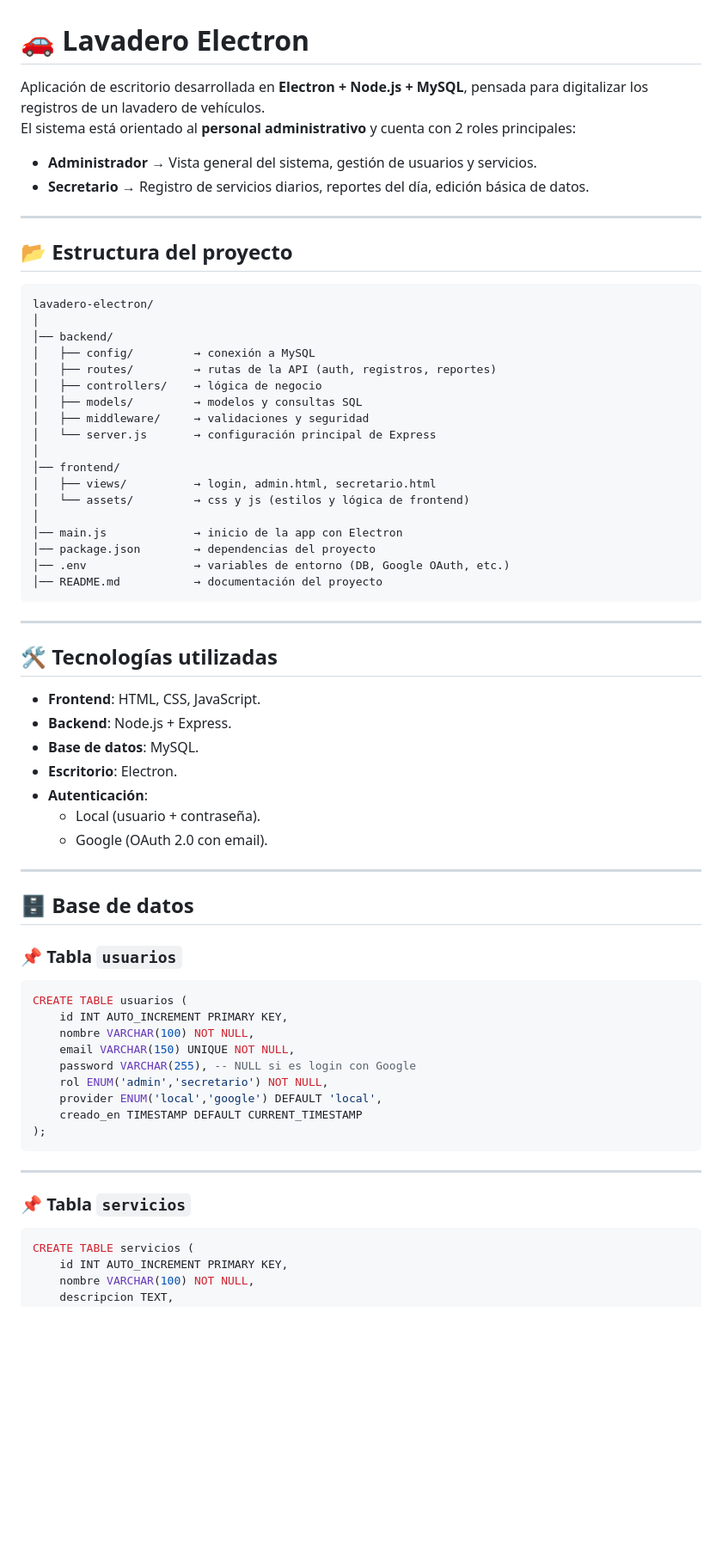
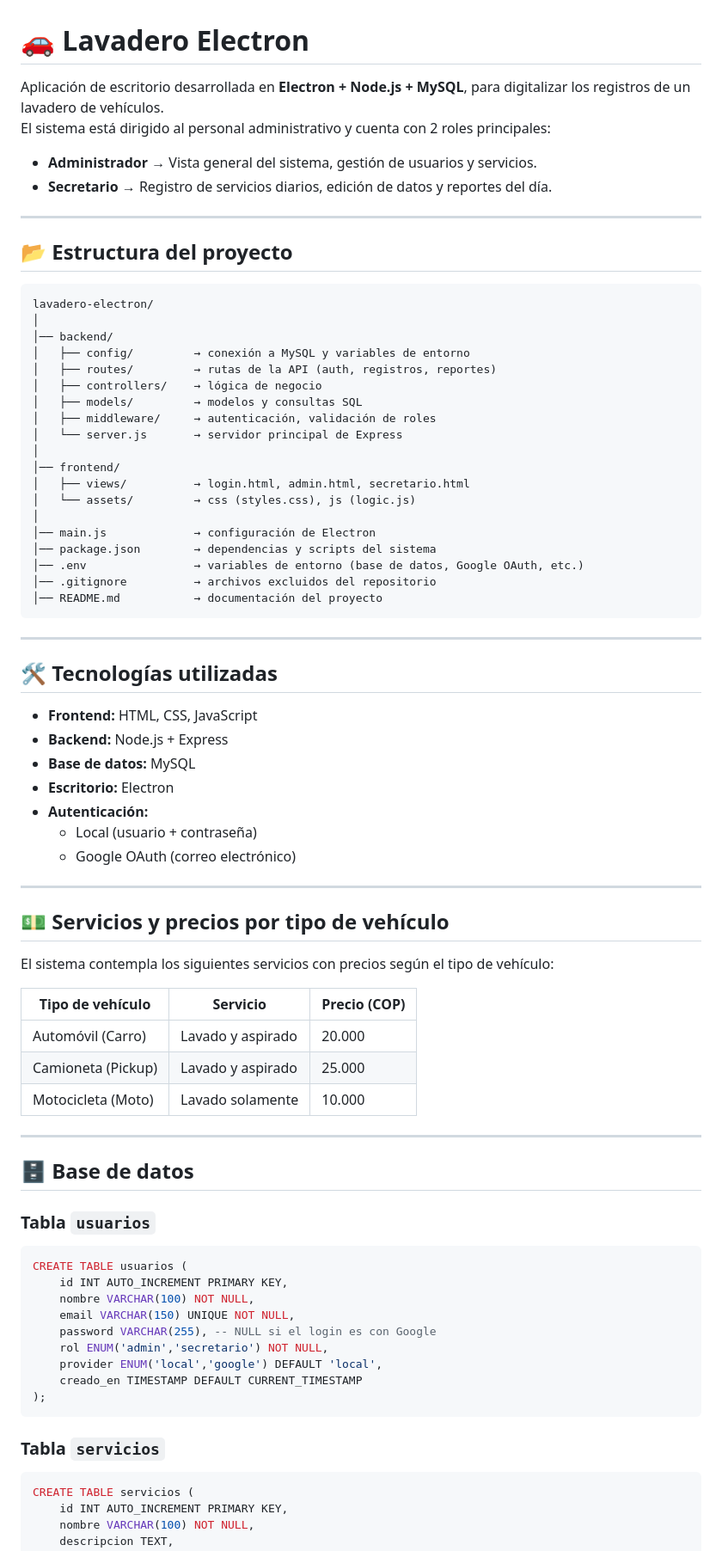
Before and after one commit to Yan24D/lavadero-electron, a Markdown page: README.md, the part around the change printed below. Shown: that part at 86% size. Drawn GitHub-style; blank space fills up the shorter version.

Commit message:
actualizar readme

````diff
--- a/README.md
+++ b/README.md
@@ -1,10 +1,10 @@
 # 🚗 Lavadero Electron
 
-Aplicación de escritorio desarrollada en **Electron + Node.js + MySQL**, pensada para digitalizar los registros de un lavadero de vehículos.
-El sistema está orientado al **personal administrativo** y cuenta con 2 roles principales:
+Aplicación de escritorio desarrollada en **Electron + Node.js + MySQL**, para digitalizar los registros de un lavadero de vehículos.
+El sistema está dirigido al personal administrativo y cuenta con 2 roles principales:
 
 - **Administrador** → Vista general del sistema, gestión de usuarios y servicios.
-- **Secretario** → Registro de servicios diarios, reportes del día, edición básica de datos.
+- **Secretario** → Registro de servicios diarios, edición de datos y reportes del día.
 
 ---
 
@@ -13,54 +13,66 @@ El sistema está orientado al **personal administrativo** y cuenta con 2 roles p
 lavadero-electron/
 │
 │── backend/
-│   ├── config/         → conexión a MySQL
+│   ├── config/         → conexión a MySQL y variables de entorno
 │   ├── routes/         → rutas de la API (auth, registros, reportes)
 │   ├── controllers/    → lógica de negocio
 │   ├── models/         → modelos y consultas SQL
-│   ├── middleware/     → validaciones y seguridad
-│   └── server.js       → configuración principal de Express
+│   ├── middleware/     → autenticación, validación de roles
+│   └── server.js       → servidor principal de Express
 │
 │── frontend/
-│   ├── views/          → login, admin.html, secretario.html
-│   └── assets/         → css y js (estilos y lógica de frontend)
+│   ├── views/          → login.html, admin.html, secretario.html
+│   └── assets/         → css (styles.css), js (logic.js)
 │
-│── main.js             → inicio de la app con Electron
-│── package.json        → dependencias del proyecto
-│── .env                → variables de entorno (DB, Google OAuth, etc.)
+│── main.js             → configuración de Electron
+│── package.json        → dependencias y scripts del sistema
+│── .env                → variables de entorno (base de datos, Google OAuth, etc.)
+│── .gitignore          → archivos excluidos del repositorio
 │── README.md           → documentación del proyecto
 ```
 
 ---
 
 ## 🛠️ Tecnologías utilizadas
-- **Frontend**: HTML, CSS, JavaScript.
-- **Backend**: Node.js + Express.
-- **Base de datos**: MySQL.
-- **Escritorio**: Electron.
-- **Autenticación**:
-  - Local (usuario + contraseña).
-  - Google (OAuth 2.0 con email).
+
+- **Frontend:** HTML, CSS, JavaScript
+- **Backend:** Node.js + Express
+- **Base de datos:** MySQL
+- **Escritorio:** Electron
+- **Autenticación:**
+  - Local (usuario + contraseña)
+  - Google OAuth (correo electrónico)
+
+---
+
+## 💵 Servicios y precios por tipo de vehículo
+
+El sistema contempla los siguientes servicios con precios según el tipo de vehículo:
+
+| Tipo de vehículo     | Servicio                     | Precio (COP)     |
+|----------------------|-------------------------------|--------------------|
+| Automóvil (Carro)     | Lavado y aspirado            | 20.000             |
+| Camioneta (Pickup)    | Lavado y aspirado            | 25.000             |
+| Motocicleta (Moto)    | Lavado solamente             | 10.000             |
 
 ---
 
 ## 🗄️ Base de datos
 
-### 📌 Tabla `usuarios`
+### Tabla `usuarios`
 ```sql
 CREATE TABLE usuarios (
     id INT AUTO_INCREMENT PRIMARY KEY,
     nombre VARCHAR(100) NOT NULL,
     email VARCHAR(150) UNIQUE NOT NULL,
-    password VARCHAR(255), -- NULL si es login con Google
+    password VARCHAR(255), -- NULL si el login es con Google
     rol ENUM('admin','secretario') NOT NULL,
     provider ENUM('local','google') DEFAULT 'local',
     creado_en TIMESTAMP DEFAULT CURRENT_TIMESTAMP
 );
 ```
 
----
-
-### 📌 Tabla `servicios`
+### Tabla `servicios`
 ```sql
 CREATE TABLE servicios (
     id INT AUTO_INCREMENT PRIMARY KEY,
````
Also changed, not shown: other parts of README.md (+59 -16 lines).
